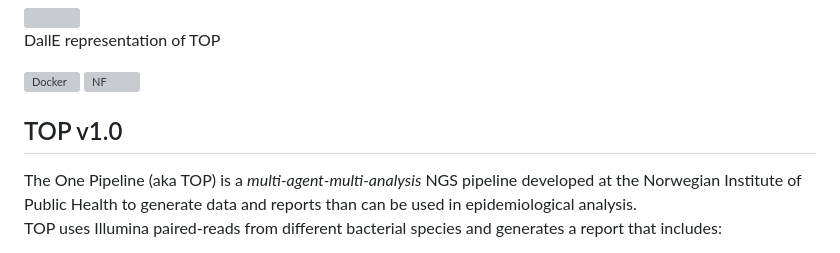
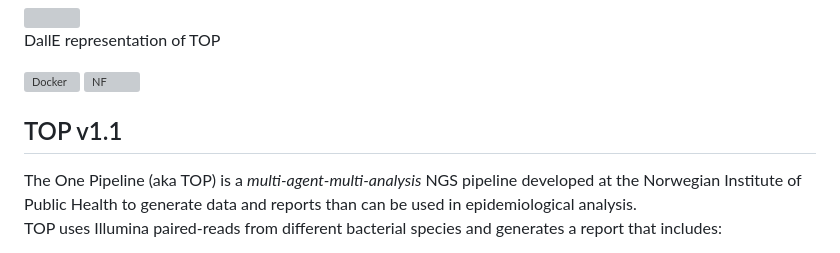
Before and after one commit to garcia-nacho/TOP, a Markdown page: README.md, the part around the change. Rendered like a GitHub page; grey boxes are pictures that could not be loaded.

```diff
--- a/README.md
+++ b/README.md
@@ -10,7 +10,7 @@ DallE representation of TOP
  [![Docker](https://badgen.net/badge/icon/docker?icon=docker&label)](https://https://docker.com/) ![NF](https://badgen.net/badge/_/Nextflow/green?icon=terminal)
 
 
-## TOP v1.0
+## TOP v1.1
 The One Pipeline (aka TOP) is a *multi-agent-multi-analysis* NGS pipeline developed at the Norwegian Institute of Public Health to generate data and reports than can be used in epidemiological analysis.
 TOP uses Illumina paired-reads from different bacterial species and generates a report that includes:
 
```
